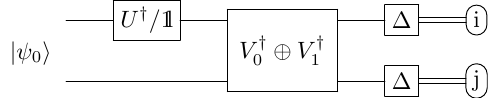
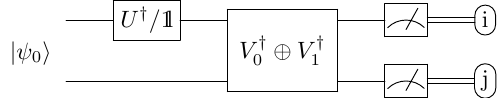
Before and after one commit to iitis/PyQBench-txt, a LaTeX figure (txt/pics/controlled_unitary.tex): the whole page. Compiled offline with pdfLaTeX.

Commit message:
Update controlled_unitary picture

```diff
--- a/txt/pics/controlled_unitary.tex
+++ b/txt/pics/controlled_unitary.tex
@@ -15,10 +15,10 @@
 \Qcircuit @C=2em @R=1em  {
 \lstick{} & \gate{U^\dagger / \Id} &
 \multigate{1}{V_0^\dagger \oplus V_1^\dagger} &
-\gate{\Delta}  &  \measure{\mathrm{i}}[0]   \cw
+\meter  &  \measure{\mathrm{i}}[0]   \cw
 \\
 \lstick{} & \qw & \ghost{V_0^\dagger \oplus V_1^\dagger} &
-\gate{\Delta}  &  \measure{\mathrm{j}}[0] \cw
+\meter  &  \measure{\mathrm{j}}[0] \cw
 \inputgrouph{1}{2}{1.4em}{\ket{\psi_{0}}}{1.5em}  \\
 }
 
```
